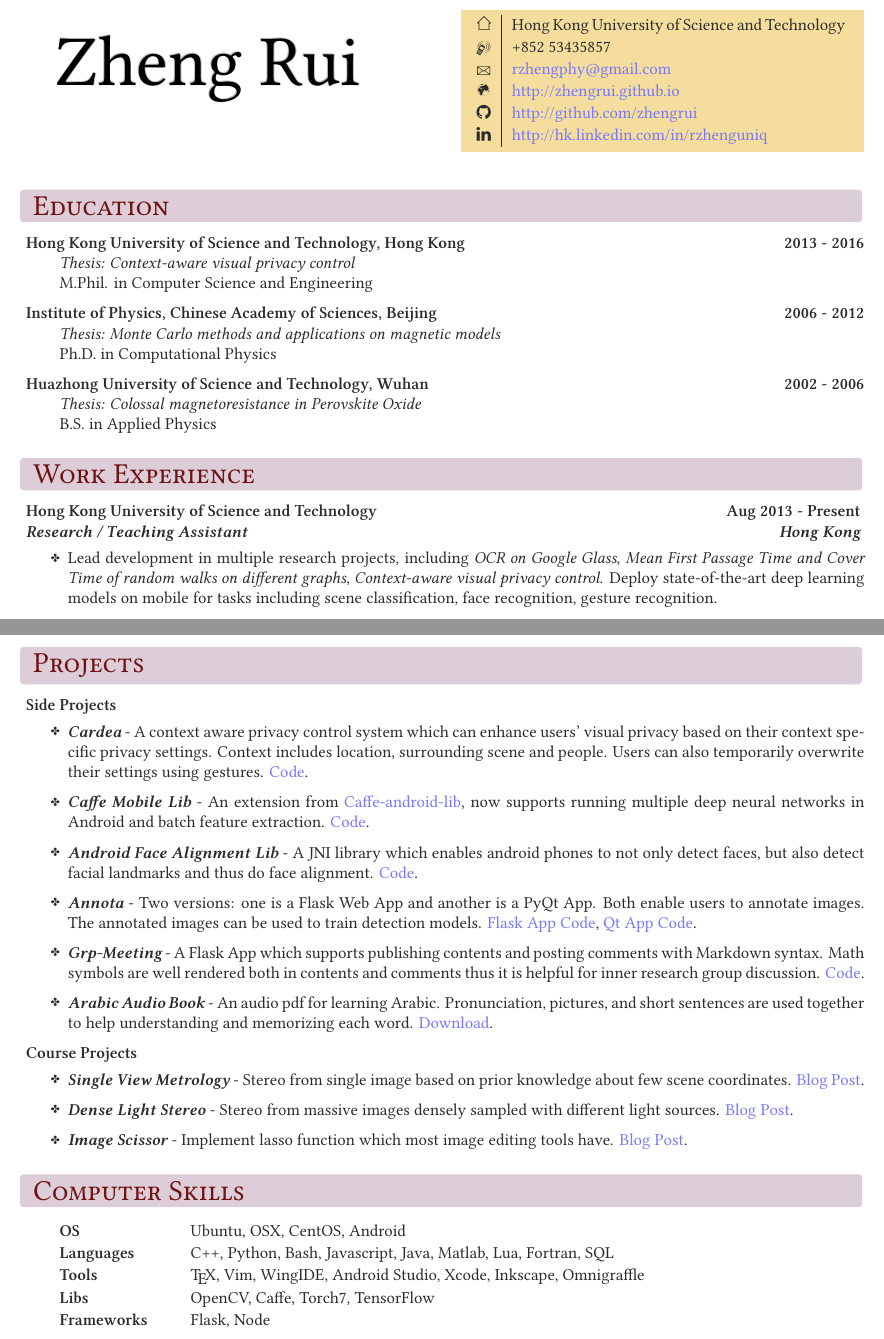
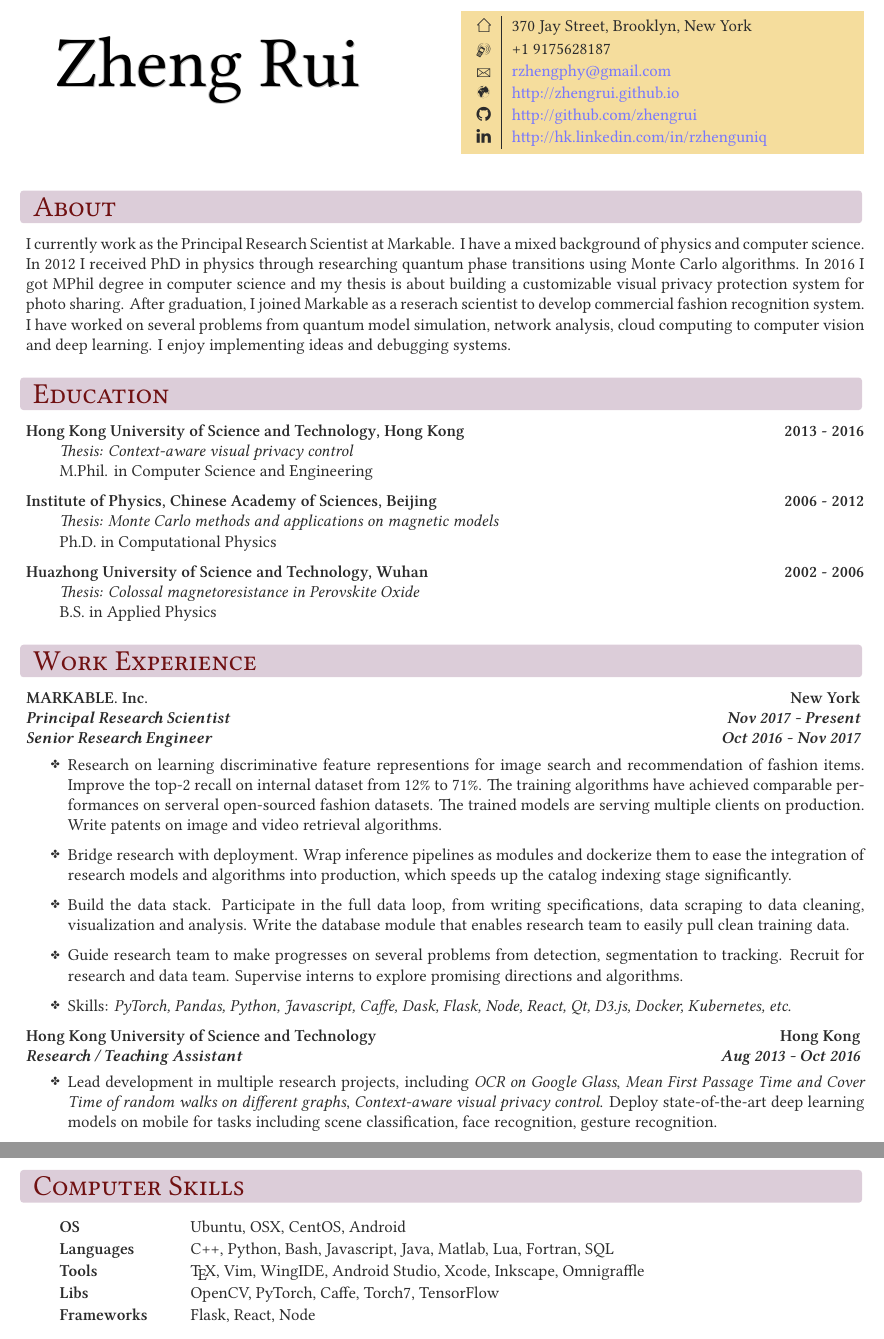
Before and after one commit to ZhengRui/resume, a LaTeX CV (cv_4.tex, which reads resume.cls): two parts of pages 1 and 2 of 2 before the commit and two parts of pages 1 and 3 of 3 after it, joined at a grey line, cut at the place of the change. Compiled offline with XeLaTeX; a missing font is replaced by an installed copy or a similar font.

Commit message:
Update aug 2019

```diff
--- a/cv_4.tex
+++ b/cv_4.tex
@@ -46,8 +46,8 @@
 \hfill
 \colorbox{shade}{\textcolor{text1}{
 \begin{tabular}{c|p{7cm}}
-    \raisebox{-1pt}{\textifsymbol{18}} & {\fontsize{1em}{1em}\selectfont Hong Kong University of Science and Technology} \\ % Address
-\raisebox{-1pt}{\Mobilefone} & +852 53435857 \\ % Phone number
+    \raisebox{-1pt}{\textifsymbol{18}} & {\fontsize{1em}{1em}\selectfont 370 Jay Street, Brooklyn, New York} \\ % Address
+\raisebox{-1pt}{\Mobilefone} & +1 9175628187 \\ % Phone number
 \raisebox{-1pt}{\Letter} & \href{mailto:rzhengphy@gmail.com}{rzhengphy@gmail.com} \\ % Email address
 \Mundus & \href{http://zhengrui.github.io}{http://zhengrui.github.io}\\ % Website
 \faGithub & \href{http://github.com/zhengrui}{http://github.com/zhengrui}\\
@@ -61,11 +61,10 @@
 %	EDUCATION SECTION
 %----------------------------------------------------------------------------------------
 
-% \begin{rSection}{About}
-% Trying to be computer vision expert, data analysist guru, full stack developer.
+\begin{rSection}{About}
+I currently work as the Principal Research Scientist at Markable. I have a mixed background of physics and computer science. In 2012 I received PhD in physics through researching quantum phase transitions using Monte Carlo algorithms. In 2016 I got MPhil degree in computer science and my thesis is about building a customizable visual privacy protection system for photo sharing. After graduation, I joined Markable as a reserach scientist to develop commercial fashion recognition system. I have worked on several problems from quantum model simulation, network analysis, cloud computing to computer vision and deep learning. I enjoy implementing ideas and debugging systems.
 
-% I am a doer, and I haven't achieved much. If you see my potential, let's have a chat.
-% \end{rSection}
+\end{rSection}
 
 \begin{rSection}{Education}
 
@@ -89,5 +88,9 @@
 
 \begin{rSection}{Work Experience}
 
-\begin{rSubsection}{Hong Kong University of Science and Technology}{Aug 2013 - Present}{Research / Teaching Assistant}{Hong Kong}
-\item Lead development in multiple research projects, including {\it OCR on Google Glass}, {\it Mean First Passage Time and Cover Time of random walks on different graphs}, {\it Context-aware visual privacy control}. Deploy state-of-the-art deep learning models on mobile for tasks including scene classification, face recognition, gesture recognition.
+\begin{rSubsection}{MARKABLE. Inc.}{New York}{Principal Research Scientist}{Nov 2017 - Present}{Senior Research Engineer}{Oct 2016 - Nov 2017}
+\item Research on learning discriminative feature representions for image search and recommendation of fashion items. Improve the top-2 recall on internal dataset from 12\% to 71\%. The training algorithms have achieved comparable performances on serveral open-sourced fashion datasets. The trained models are serving multiple clients on production. Write patents on image and video retrieval algorithms.
+\item Bridge research with deployment. Wrap inference pipelines as modules and dockerize them to ease the integration of research models and algorithms into production, which speeds up the catalog indexing stage significantly.
+\item Build the data stack. Participate in the full data loop, from writing specifications, data scraping to data cleaning, visualization and analysis. Write the database module that enables research team to easily pull clean training data.
+\item Guide research team to make progresses on several problems from detection, segmentation to tracking. Recruit for research and data team. Supervise interns to explore promising directions and algorithms.
+\item Skills: {\it PyTorch, Pandas, Python, Javascript, Caffe, Dask, Flask, Node, React, Qt, D3.js, Docker, Kubernetes, etc.}
@@ -102,3 +97,7 @@
 \end{rSubsection}
 
-%------------------------------------------------
+\begin{rSubsection}{Hong Kong University of Science and Technology}{Hong Kong}{Research / Teaching Assistant}{Aug 2013 - Oct 2016}{}{}
+\item Lead development in multiple research projects, including {\it OCR on Google Glass}, {\it Mean First Passage Time and Cover Time of random walks on different graphs}, {\it Context-aware visual privacy control}. Deploy state-of-the-art deep learning models on mobile for tasks including scene classification, face recognition, gesture recognition.
+\item Develop multiple tools and libraries, including group discussion website, image annotation tool, mobile streaming multiplexing / demultiplexing tool, face alignment library on Android, Caffe mobile library on Android.
+\item Administration of lab servers. Provide consultancies for other projects on problems related to machine / deep learning, computer vision and Linux.
+\item Teaching assistant of Courses {\it Operating System}, {\it Python Bridging Course}, {\it Social Network Analysis}.
@@ -123,50 +123,3 @@
-\end{rSection}
-
-%----------------------------------------------------------------------------------------
-%	TECHNICAL STRENGTHS SECTION
-%----------------------------------------------------------------------------------------
-
-\newpage
-
-\begin{rSection}{Projects}
-
-\begin{rSubsection}{Side Projects}{}{}{}
-
-\item {\bf\em Cardea} - A context aware privacy control system which can enhance users' visual privacy based on their context specific privacy settings. Context includes location, surrounding scene and people. Users can also temporarily overwrite their settings using gestures. \href{https://github.com/ZhengRui/cardea}{Code}.
-
-\item {\bf\em Caffe Mobile Lib} - An extension from \href{https://github.com/sh1r0/caffe-android-lib}{Caffe-android-lib}, now supports running multiple deep neural networks in Android and batch feature extraction. \href{https://github.com/ZhengRui/caffe-android-lib}{Code}.
-
-\item {\bf\em Android Face Alignment Lib} - A JNI library which enables android phones to not only detect faces, but also detect facial landmarks and thus do face alignment. \href{https://github.com/ZhengRui/FaceAlignmentJNI}{Code}.
-
-\item {\bf\em Annota} - Two versions: one is a Flask Web App and another is a PyQt App. Both enable users to annotate images. The annotated images can be used to train detection models. \href{https://github.com/ZhengRui/ImgAnnotaWeb}{Flask App Code}, \href{https://github.com/ZhengRui/ImgAnnotaPyQt4}{Qt App Code}.
-
-\item {\bf\em Grp-Meeting} - A Flask App which supports publishing contents and posting comments with Markdown syntax. Math symbols are well rendered both in contents and comments thus it is helpful for inner research group discussion. \href{https://github.com/ZhengRui/grpmeeting}{Code}.
-
-\item {\bf\em Arabic Audio Book} - An audio pdf for learning Arabic. Pronunciation, pictures, and short sentences are used together to help understanding and memorizing each word. \href{http://bit.ly/28Qbqj2}{Download}.
-
-\end{rSubsection}
-
-\begin{rSubsection}{Course Projects}{}{}{}
-
-\item {\bf\em Single View Metrology} - Stereo from single image based on prior knowledge about few scene coordinates. \href{http://zhengrui.github.io/singleviewmetrology.html}{Blog Post}.
-
-\item {\bf\em Dense Light Stereo} - Stereo from massive images densely sampled with different light sources. \href{http://zhengrui.github.io/denselightstereo.html}{Blog Post}.
-
-\item {\bf\em Image Scissor} - Implement lasso function which most image editing tools have. \href{http://zhengrui.github.io/iscissor.html}{Blog Post}.
-
-\end{rSubsection}
-
-\end{rSection}
-
-\begin{rSection}{Computer Skills}
-
-\begin{tabular}{ @{\hspace{2.0em}} >{\bfseries}l @{\hspace{6ex}} l }
-OS & Ubuntu, OSX, CentOS, Android\\
-Languages & C++, Python, Bash, Javascript, Java, Matlab, Lua, Fortran, SQL\\
-Tools & \TeX, Vim, WingIDE, Android Studio, Xcode, Inkscape, Omnigraffle\\
-Libs & OpenCV, Caffe, Torch7, TensorFlow\\
-Frameworks & Flask, Node
-\end{tabular}
 
 \end{rSection}
 
@@ -199,3 +164,57 @@ Frameworks & Flask, Node
+\begin{rSection}{Computer Skills}
+
+\begin{tabular}{ @{\hspace{2.0em}} >{\bfseries}l @{\hspace{6ex}} l }
+OS & Ubuntu, OSX, CentOS, Android\\
+Languages & C++, Python, Bash, Javascript, Java, Matlab, Lua, Fortran, SQL\\
+Tools & \TeX, Vim, WingIDE, Android Studio, Xcode, Inkscape, Omnigraffle\\
+Libs & OpenCV, PyTorch, Caffe, Torch7, TensorFlow\\
+Frameworks & Flask, React, Node
+\end{tabular}
+
 \end{rSection}
 
+
+%----------------------------------------------------------------------------------------
+%	TECHNICAL STRENGTHS SECTION
+%----------------------------------------------------------------------------------------
+
+% \begin{rSection}{Projects}
+
+% \begin{rSubsection}{Side Projects}{}{}{}{}{}
+
+% \item {\bf\em Cardea} - A context aware privacy control system which can enhance users' visual privacy based on their context specific privacy settings. Context includes location, surrounding scene and people. Users can also temporarily overwrite their settings using gestures. \href{https://github.com/ZhengRui/cardea}{Code}.
+
+% \item {\bf\em Caffe Mobile Lib} - An extension from \href{https://github.com/sh1r0/caffe-android-lib}{Caffe-android-lib}, now supports running multiple deep neural networks in Android and batch feature extraction. \href{https://github.com/ZhengRui/caffe-android-lib}{Code}.
+
+% \item {\bf\em Android Face Alignment Lib} - A JNI library which enables android phones to not only detect faces, but also detect facial landmarks and thus do face alignment. \href{https://github.com/ZhengRui/FaceAlignmentJNI}{Code}.
+
+% \item {\bf\em Annota} - Two versions: one is a Flask Web App and another is a PyQt App. Both enable users to annotate images. The annotated images can be used to train detection models. \href{https://github.com/ZhengRui/ImgAnnotaWeb}{Flask App Code}, \href{https://github.com/ZhengRui/ImgAnnotaPyQt4}{Qt App Code}.
+
+% \item {\bf\em Grp-Meeting} - A Flask App which supports publishing contents and posting comments with Markdown syntax. Math symbols are well rendered both in contents and comments thus it is helpful for inner research group discussion. \href{https://github.com/ZhengRui/grpmeeting}{Code}.
+
+% \item {\bf\em Arabic Audio Book} - An audio pdf for learning Arabic. Pronunciation, pictures, and short sentences are used together to help understanding and memorizing each word. \href{http://bit.ly/28Qbqj2}{Download}.
+
+% \end{rSubsection}
+
+% \begin{rSubsection}{Course Projects}{}{}{}{}{}
+
+% \item {\bf\em Single View Metrology} - Stereo from single image based on prior knowledge about few scene coordinates. \href{http://zhengrui.github.io/singleviewmetrology.html}{Blog Post}.
+
+% \item {\bf\em Dense Light Stereo} - Stereo from massive images densely sampled with different light sources. \href{http://zhengrui.github.io/denselightstereo.html}{Blog Post}.
+
+% \item {\bf\em Image Scissor} - Implement lasso function which most image editing tools have. \href{http://zhengrui.github.io/iscissor.html}{Blog Post}.
+
+% \end{rSubsection}
+
+% \end{rSection}
+
+
+% \begin{rSection}{Miscellaneous}
+% \begin{itemize}[label=\raisebox{0.25ex}{\tiny\JackStarBold}]
+%     \item Language levels: native {\it Chinese}, full professional proficient {\it English}.
+%     \item Course records: {\it Machine Learning} {\color{DarkOrchid} A}, {\it Computer Vision} {\color{DarkOrchid} A+}, {\it Bayesian Network} {\color{DarkOrchid} A-}, {\it Algorithm Design and Analysis} {\color{DarkOrchid} A}.
+%     \item Hobbies: excellent at {\it table tennis} and {\it basketball}, good at {\it billiards}.
+% \end{itemize}
+% \end{rSection}
+
 \end{document}
--- a/resume.cls
+++ b/resume.cls
@@ -28,7 +28,7 @@
 
 
 \usepackage{fontspec,xltxtra,xunicode}
-\setromanfont[Mapping=tex-text]{Linux Libertine} % Main document font
+\setromanfont[Mapping=tex-text]{Linux Libertine O} % Main document font
 
 \usepackage[usenames,dvipsnames]{xcolor} % Allows the definition of hex colors
 \usepackage{hyperref}
```
Also changed, not shown: cv_4.pdf, zhengrui_resume.pdf (added), cv_4.tex (53 more changed lines), resume.cls (11 more changed lines), 1 other file.
